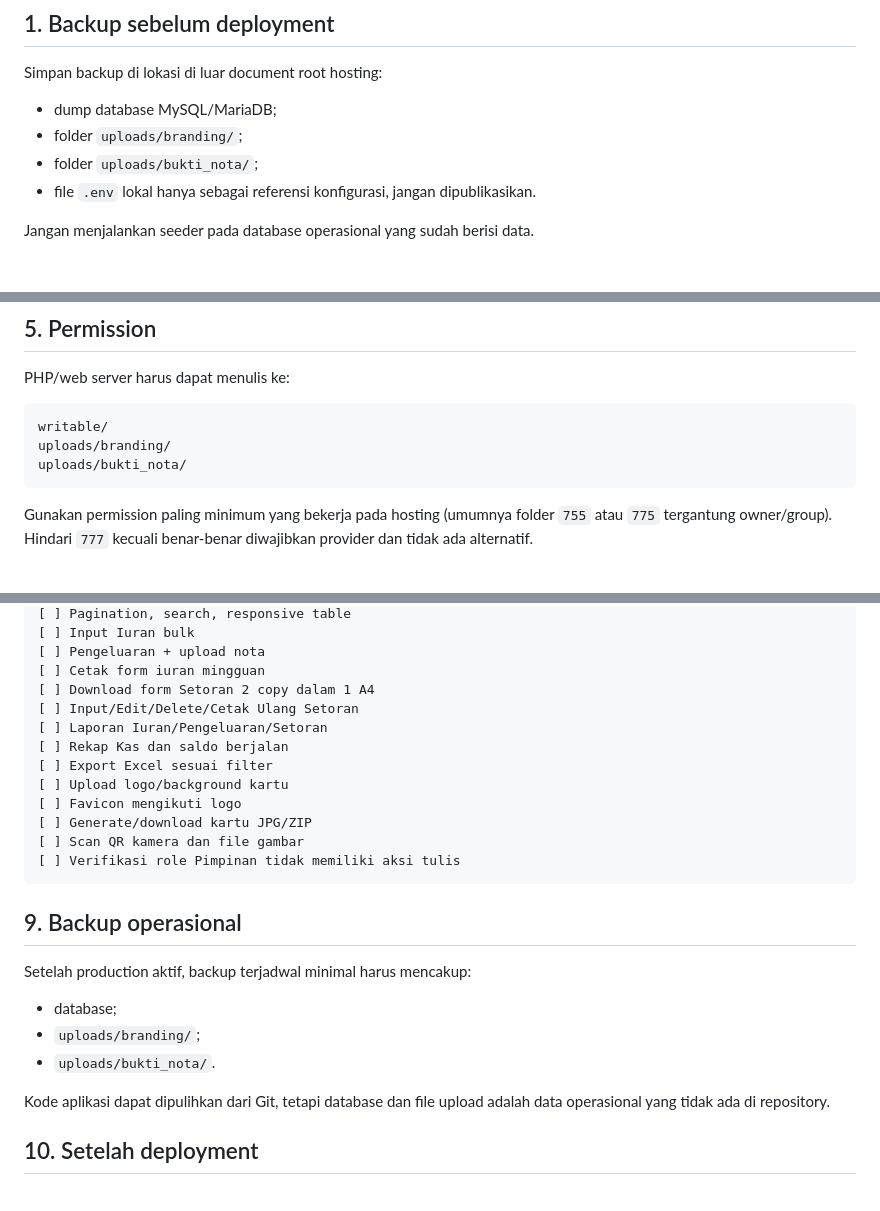
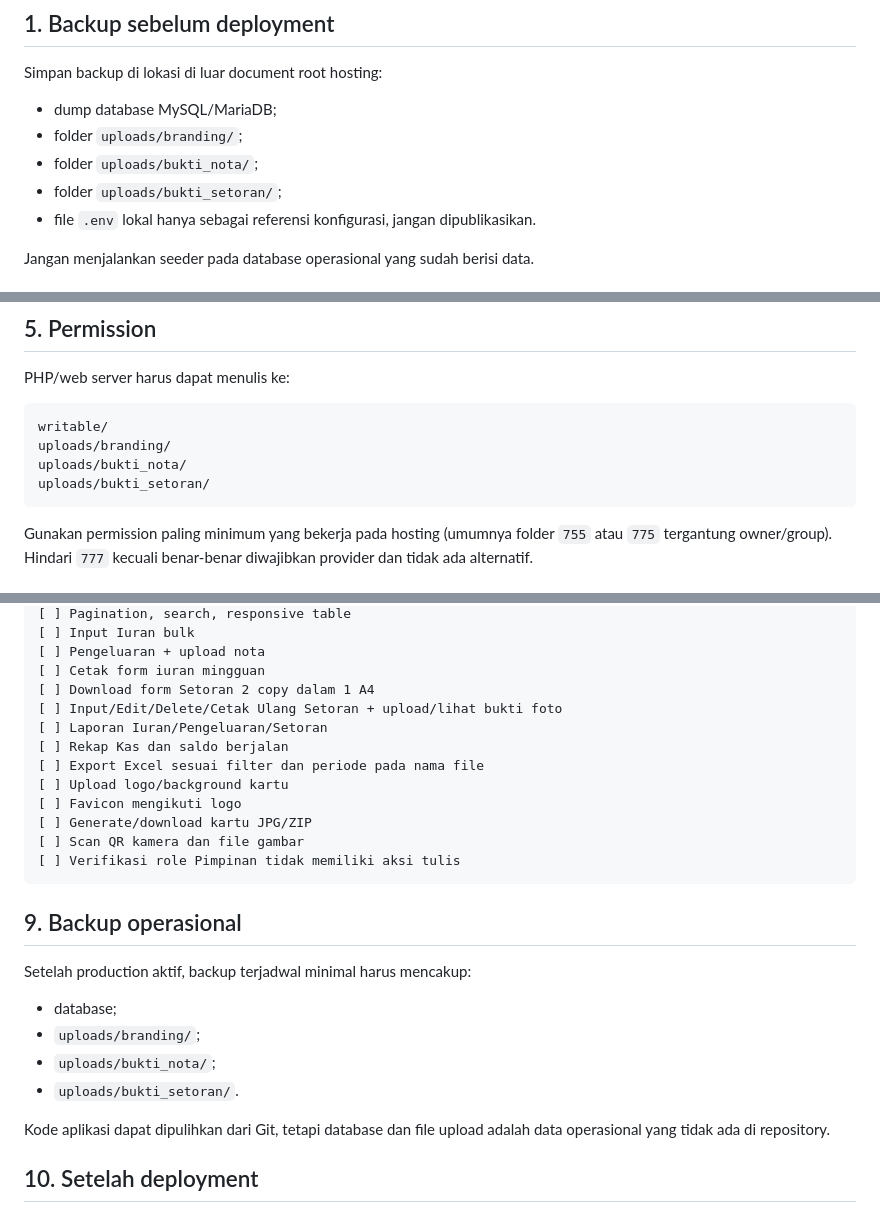
Before and after one commit to Al-Faroz/iurankantin_dev, a Markdown page: docs/DEPLOYMENT_SHARED_HOSTING.md, 3 parts joined by grey strips. GitHub-like rendering.

Commit message:
docs: include deposit evidence in deployment backup checklist

````diff
--- a/docs/DEPLOYMENT_SHARED_HOSTING.md
+++ b/docs/DEPLOYMENT_SHARED_HOSTING.md
@@ -9,6 +9,7 @@ Simpan backup di lokasi di luar document root hosting:
 - dump database MySQL/MariaDB;
 - folder `uploads/branding/`;
 - folder `uploads/bukti_nota/`;
+- folder `uploads/bukti_setoran/`;
 - file `.env` lokal hanya sebagai referensi konfigurasi, jangan dipublikasikan.
 
 Jangan menjalankan seeder pada database operasional yang sudah berisi data.
@@ -92,6 +93,7 @@ PHP/web server harus dapat menulis ke:
 writable/
 uploads/branding/
 uploads/bukti_nota/
+uploads/bukti_setoran/
 ```
 
 Gunakan permission paling minimum yang bekerja pada hosting (umumnya folder `755` atau `775` tergantung owner/group). Hindari `777` kecuali benar-benar diwajibkan provider dan tidak ada alternatif.
@@ -155,10 +157,10 @@ Lakukan dari browser desktop dan mobile:
 [ ] Pengeluaran + upload nota
 [ ] Cetak form iuran mingguan
 [ ] Download form Setoran 2 copy dalam 1 A4
-[ ] Input/Edit/Delete/Cetak Ulang Setoran
+[ ] Input/Edit/Delete/Cetak Ulang Setoran + upload/lihat bukti foto
 [ ] Laporan Iuran/Pengeluaran/Setoran
 [ ] Rekap Kas dan saldo berjalan
-[ ] Export Excel sesuai filter
+[ ] Export Excel sesuai filter dan periode pada nama file
 [ ] Upload logo/background kartu
 [ ] Favicon mengikuti logo
 [ ] Generate/download kartu JPG/ZIP
@@ -172,7 +174,8 @@ Setelah production aktif, backup terjadwal minimal harus mencakup:
 
 - database;
 - `uploads/branding/`;
-- `uploads/bukti_nota/`.
+- `uploads/bukti_nota/`;
+- `uploads/bukti_setoran/`.
 
 Kode aplikasi dapat dipulihkan dari Git, tetapi database dan file upload adalah data operasional yang tidak ada di repository.
 
````
